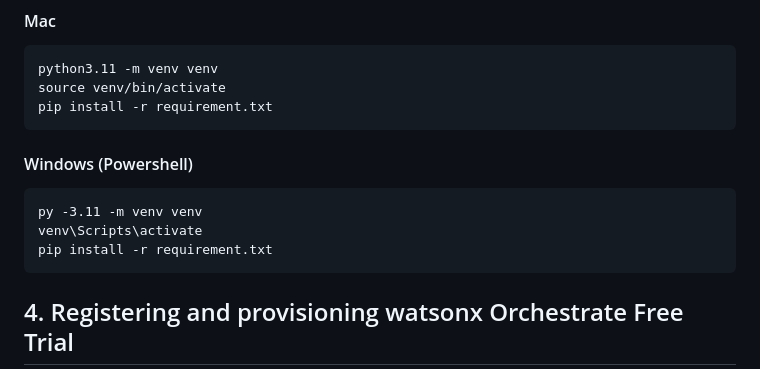
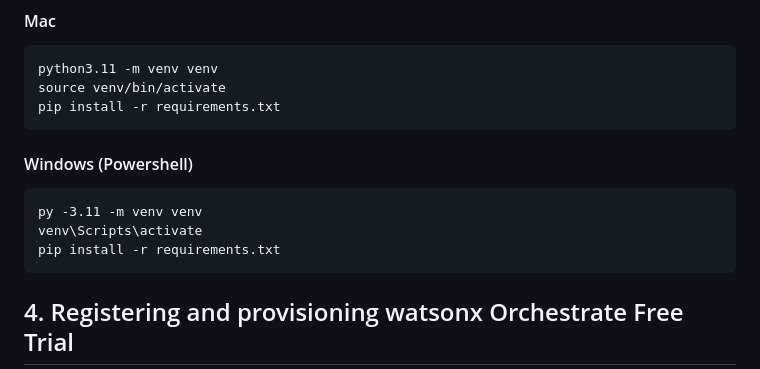
Before and after one commit to tanyaaton/TH-wxo-partner-enablement, a Markdown page: 00_SETUP/README.md, the part around the change. Drawn GitHub-style.

Commit message:
fix (typo) : correct requirement -> requirements

````diff
--- a/00_SETUP/README.md
+++ b/00_SETUP/README.md
@@ -52,14 +52,14 @@ Run the following command
 ```
 python3.11 -m venv venv
 source venv/bin/activate
-pip install -r requirement.txt
+pip install -r requirements.txt
 ```
 
 #### Windows (Powershell)
 ```
 py -3.11 -m venv venv
 venv\Scripts\activate
-pip install -r requirement.txt
+pip install -r requirements.txt
 ```
 
 
````
